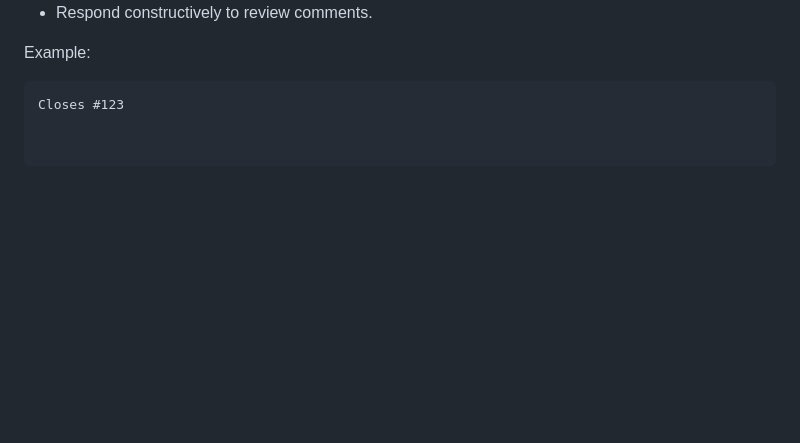
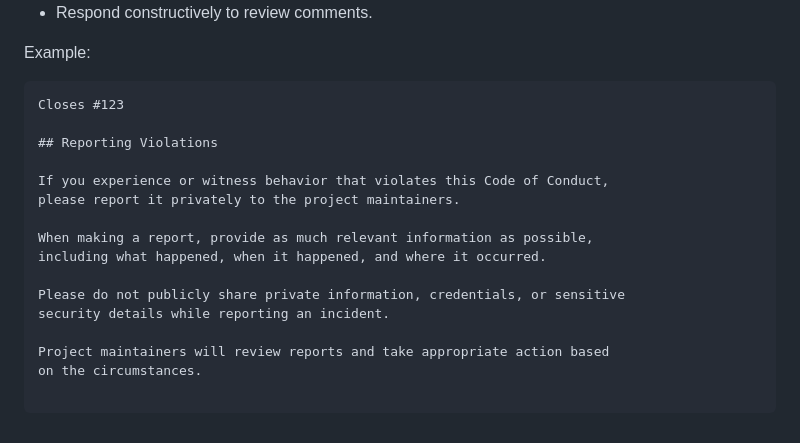
Before and after one commit to Mayur51015/Mavi-Linking, a Markdown page: CODE_OF_CONDUCT.md, the part around the change. GitHub-like rendering; blank space fills up the shorter version.

Commit message:
docs: improve code of conduct reporting guidelines

````diff
--- a/CODE_OF_CONDUCT.md
+++ b/CODE_OF_CONDUCT.md
@@ -102,3 +102,17 @@ Example:
 
 ```text
 Closes #123
+
+## Reporting Violations
+
+If you experience or witness behavior that violates this Code of Conduct,
+please report it privately to the project maintainers.
+
+When making a report, provide as much relevant information as possible,
+including what happened, when it happened, and where it occurred.
+
+Please do not publicly share private information, credentials, or sensitive
+security details while reporting an incident.
+
+Project maintainers will review reports and take appropriate action based
+on the circumstances.
````
